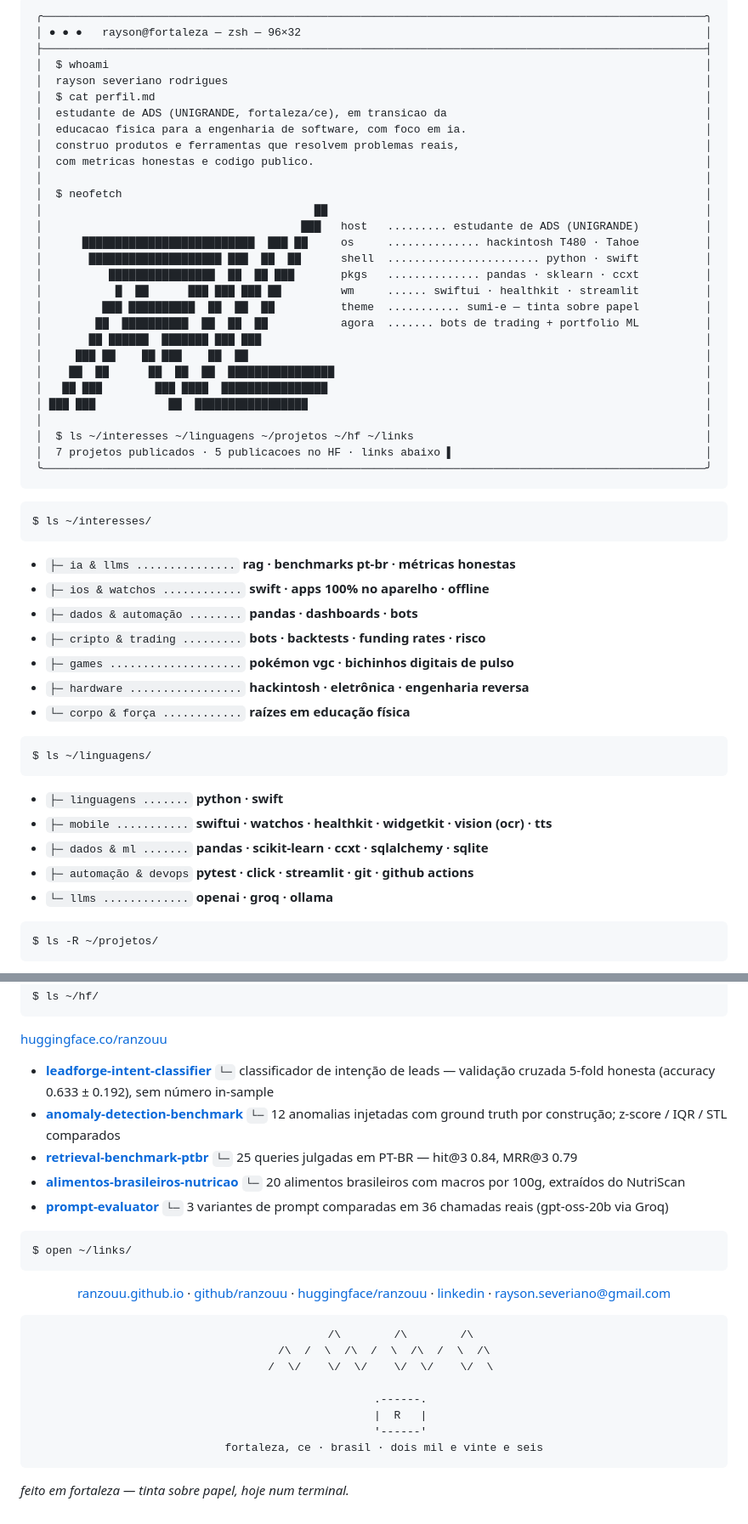
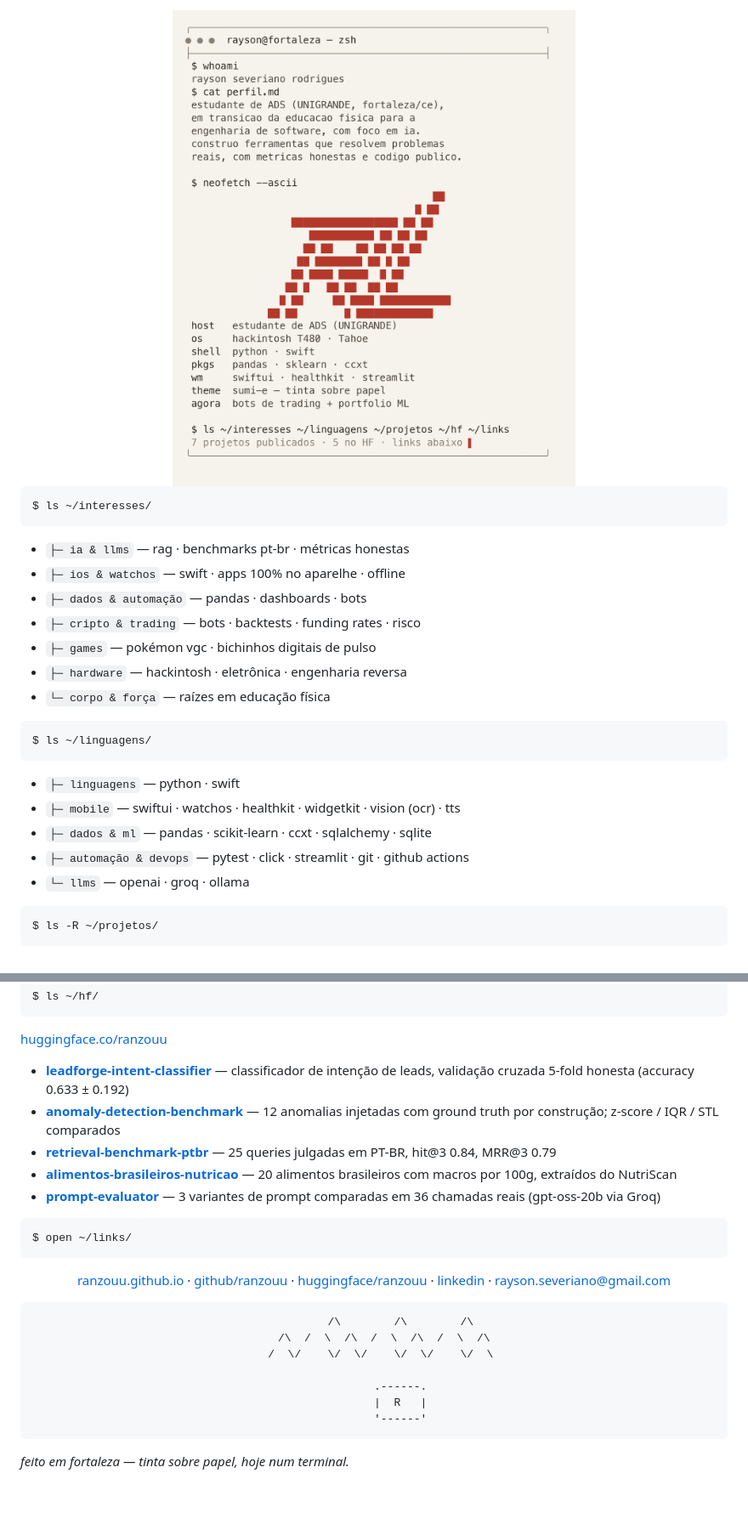
Before and after one commit to ranzouu/ranzouu, a Markdown page: README.md, 2 parts joined by grey strips. Shown at 85% size. GitHub-like rendering; pictures changed too: terminal-window.png (added).

Commit message:
readme: janela do terminal como imagem (escala no mobile) + secoes markdown enxutas

````diff
--- a/README.md
+++ b/README.md
@@ -1,34 +1,6 @@
 <div align="center">
 
-<pre>╭────────────────────────────────────────────────────────────────────────────────────────────────────╮
-│ ● ● ●   rayson@fortaleza — zsh — 96×32                                                             │
-├────────────────────────────────────────────────────────────────────────────────────────────────────┤
-│  $ whoami                                                                                          │
-│  rayson severiano rodrigues                                                                        │
-│  $ cat perfil.md                                                                                   │
-│  estudante de ADS (UNIGRANDE, fortaleza/ce), em transicao da                                       │
-│  educacao fisica para a engenharia de software, com foco em ia.                                    │
-│  construo produtos e ferramentas que resolvem problemas reais,                                     │
-│  com metricas honestas e codigo publico.                                                           │
-│                                                                                                    │
-│  $ neofetch                                                                                        │
-│                                         ██                                                         │
-│                                       ███   host   ......... estudante de ADS (UNIGRANDE)          │
-│      ██████████████████████████  ███ ██     os     .............. hackintosh T480 · Tahoe          │
-│       ████████████████████ ███  ██  ██      shell  ....................... python · swift          │
-│          ████████████████  ██  ██ ███       pkgs   .............. pandas · sklearn · ccxt          │
-│           █  ██      ███ ███ ███ ██         wm     ...... swiftui · healthkit · streamlit          │
-│         ███ ██████████  ██  ██  ██          theme  ........... sumi-e — tinta sobre papel          │
-│        ██  ██████████  ██  ██  ██           agora  ....... bots de trading + portfolio ML          │
-│       ██ ██████  ███████ ███ ███                                                                   │
-│     ███ ██    ██ ███    ██  ██                                                                     │
-│    ██  ██      ██  ██  ██  ████████████████                                                        │
-│   ██ ███        ███ ████  ████████████████                                                         │
-│ ███ ███           ██  █████████████████                                                            │
-│                                                                                                    │
-│  $ ls ~/interesses ~/linguagens ~/projetos ~/hf ~/links                                            │
-│  7 projetos publicados · 5 publicacoes no HF · links abaixo ▌                                      │
-╰────────────────────────────────────────────────────────────────────────────────────────────────────╯</pre>
+<img src="terminal-window.png" alt="janela de terminal: rayson@fortaleza — ADS · Python · Swift · IA" width="100%">
 
 </div>
 
@@ -36,23 +8,23 @@
 $ ls ~/interesses/
 ```
 
-- `├─ ia & llms ...............` **rag · benchmarks pt-br · métricas honestas**
-- `├─ ios & watchos ............` **swift · apps 100% no aparelho · offline**
-- `├─ dados & automação ........` **pandas · dashboards · bots**
-- `├─ cripto & trading .........` **bots · backtests · funding rates · risco**
-- `├─ games ....................` **pokémon vgc · bichinhos digitais de pulso**
-- `├─ hardware .................` **hackintosh · eletrônica · engenharia reversa**
-- `└─ corpo & força ............` **raízes em educação física**
+- `├─ ia & llms` — rag · benchmarks pt-br · métricas honestas
+- `├─ ios & watchos` — swift · apps 100% no aparelhe · offline
+- `├─ dados & automação` — pandas · dashboards · bots
+- `├─ cripto & trading` — bots · backtests · funding rates · risco
+- `├─ games` — pokémon vgc · bichinhos digitais de pulso
+- `├─ hardware` — hackintosh · eletrônica · engenharia reversa
+- `└─ corpo & força` — raízes em educação física
 
 ```
 $ ls ~/linguagens/
 ```
 
-- `├─ linguagens .......` **python · swift**
-- `├─ mobile ...........` **swiftui · watchos · healthkit · widgetkit · vision (ocr) · tts**
-- `├─ dados & ml .......` **pandas · scikit-learn · ccxt · sqlalchemy · sqlite**
-- `├─ automação & devops` **pytest · click · streamlit · git · github actions**
-- `└─ llms .............` **openai · groq · ollama**
+- `├─ linguagens` — python · swift
+- `├─ mobile` — swiftui · watchos · healthkit · widgetkit · vision (ocr) · tts
+- `├─ dados & ml` — pandas · scikit-learn · ccxt · sqlalchemy · sqlite
+- `├─ automação & devops` — pytest · click · streamlit · git · github actions
+- `└─ llms` — openai · groq · ollama
 
 ```
 $ ls -R ~/projetos/
@@ -79,16 +51,11 @@ $ ls ~/hf/
 
 [huggingface.co/ranzouu](https://huggingface.co/ranzouu)
 
-- **[leadforge-intent-classifier](https://huggingface.co/ranzouu/leadforge-intent-classifier)**
-  `└─` classificador de intenção de leads — validação cruzada 5-fold honesta (accuracy 0.633 ± 0.192), sem número in-sample
-- **[anomaly-detection-benchmark](https://huggingface.co/datasets/ranzouu/anomaly-detection-benchmark)**
-  `└─` 12 anomalias injetadas com ground truth por construção; z-score / IQR / STL comparados
-- **[retrieval-benchmark-ptbr](https://huggingface.co/datasets/ranzouu/retrieval-benchmark-ptbr)**
-  `└─` 25 queries julgadas em PT-BR — hit@3 0.84, MRR@3 0.79
-- **[alimentos-brasileiros-nutricao](https://huggingface.co/datasets/ranzouu/alimentos-brasileiros-nutricao)**
-  `└─` 20 alimentos brasileiros com macros por 100g, extraídos do NutriScan
-- **[prompt-evaluator](https://huggingface.co/spaces/ranzouu/prompt-evaluator)**
-  `└─` 3 variantes de prompt comparadas em 36 chamadas reais (gpt-oss-20b via Groq)
+- **[leadforge-intent-classifier](https://huggingface.co/ranzouu/leadforge-intent-classifier)** — classificador de intenção de leads, validação cruzada 5-fold honesta (accuracy 0.633 ± 0.192)
+- **[anomaly-detection-benchmark](https://huggingface.co/datasets/ranzouu/anomaly-detection-benchmark)** — 12 anomalias injetadas com ground truth por construção; z-score / IQR / STL comparados
+- **[retrieval-benchmark-ptbr](https://huggingface.co/datasets/ranzouu/retrieval-benchmark-ptbr)** — 25 queries julgadas em PT-BR, hit@3 0.84, MRR@3 0.79
+- **[alimentos-brasileiros-nutricao](https://huggingface.co/datasets/ranzouu/alimentos-brasileiros-nutricao)** — 20 alimentos brasileiros com macros por 100g, extraídos do NutriScan
+- **[prompt-evaluator](https://huggingface.co/spaces/ranzouu/prompt-evaluator)** — 3 variantes de prompt comparadas em 36 chamadas reais (gpt-oss-20b via Groq)
 
 ```
 $ open ~/links/
@@ -102,14 +69,14 @@ $ open ~/links/
 
 <div align="center">
 
-<pre>        /\        /\        /\
+<pre>
+        /\        /\        /\
    /\  /  \  /\  /  \  /\  /  \  /\
   /  \/    \/  \/    \/  \/    \/  \
 
         .------.
         |  R   |
         '------'
-   fortaleza, ce · brasil · dois mil e vinte e seis
 </pre>
 
 </div>
````
